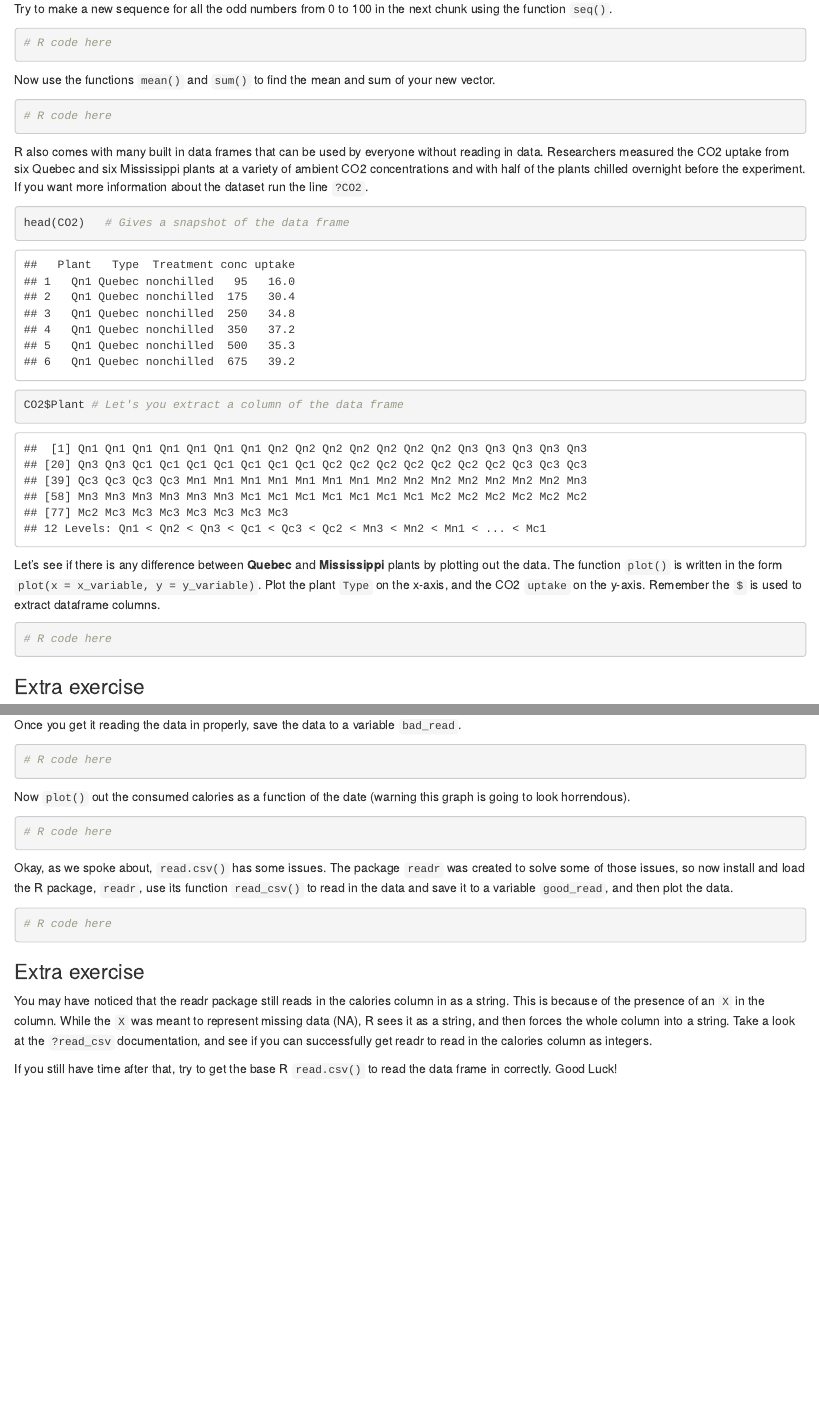
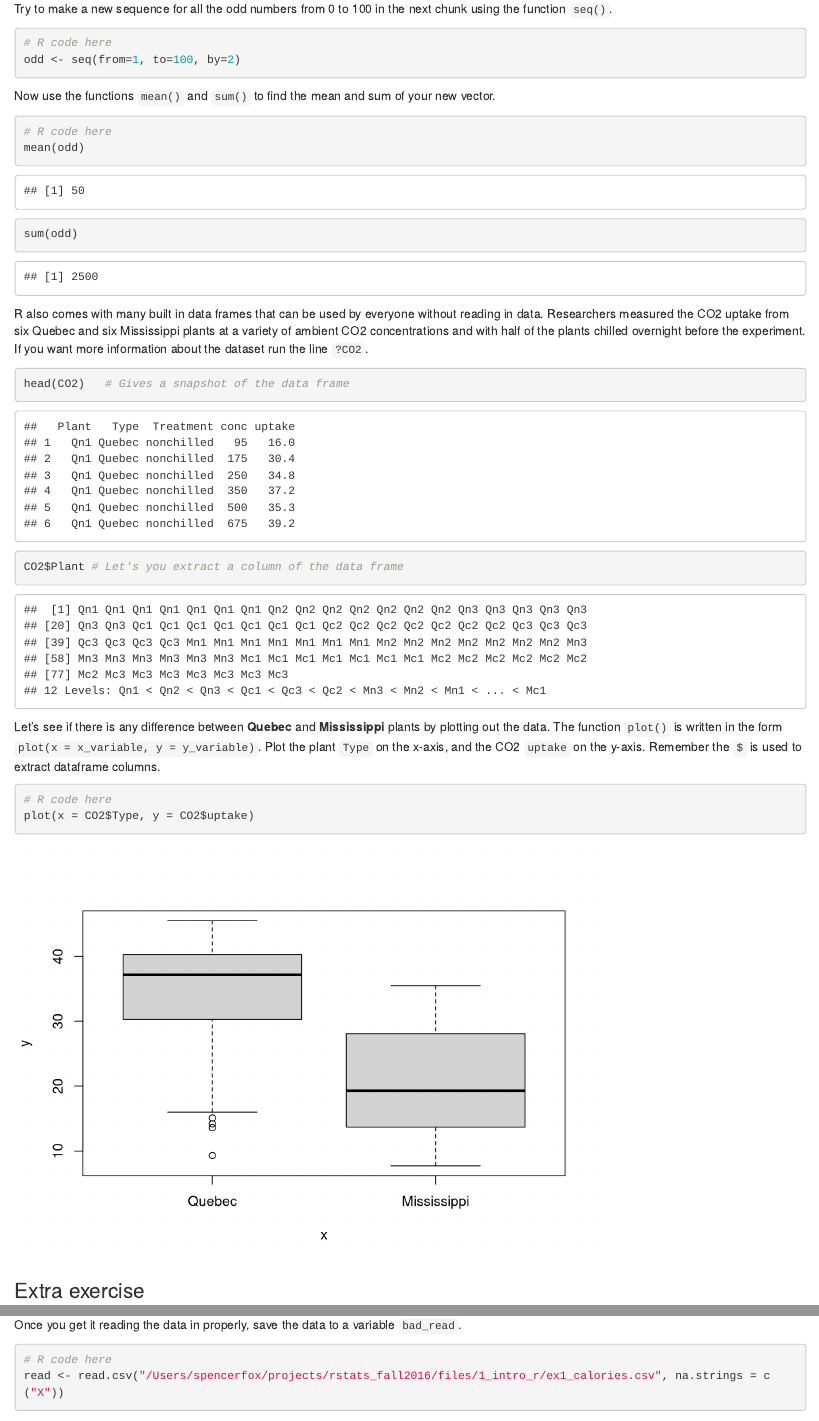
Before and after one commit to CCBBatUT/rstats_fall2016, an R Markdown document (files/1_intro_r/intro_rmd.Rmd): the page in a window 1100 px wide, from 1630 px down, and a second part further down, joined at a grey line. Rendered offline with R 4.5, knitr and Pandoc, with nearby package versions; some code elsewhere in the file could not run offline.

Commit message:
setup guidelines

````diff
--- a/files/1_intro_r/intro_rmd.Rmd
+++ b/files/1_intro_r/intro_rmd.Rmd
@@ -67,6 +67,7 @@ Try to make a new sequence for all the odd numbers from 0 to 100 in the next chu
 
 ```{r}
 # R code here
+odd <- seq(from=1, to=100, by=2)
 
 ```
 
@@ -74,6 +75,8 @@ Now use the functions `mean()` and `sum()` to find the mean and sum of your new
 
 ```{r}
 # R code here
+mean(odd)
+sum(odd)
 
 ```
 
@@ -92,7 +95,7 @@ Let's see if there is any difference between **Quebec** and **Mississippi** plan
 
 ```{r}
 # R code here
-
+plot(x = CO2$Type, y = CO2$uptake)
 ```
 
 
@@ -116,7 +119,7 @@ Once you get it reading the data in properly, save the data to a variable `bad_r
 
 ```{r}
 # R code here
-
+read <- read.csv("/Users/spencerfox/projects/rstats_fall2016/files/1_intro_r/ex1_calories.csv", na.strings = c("X"))
 ```
 
 
````
Also changed, not shown: instructor_guidelines/index.html (renamed from instructor_guidelines/guidelines.html).
